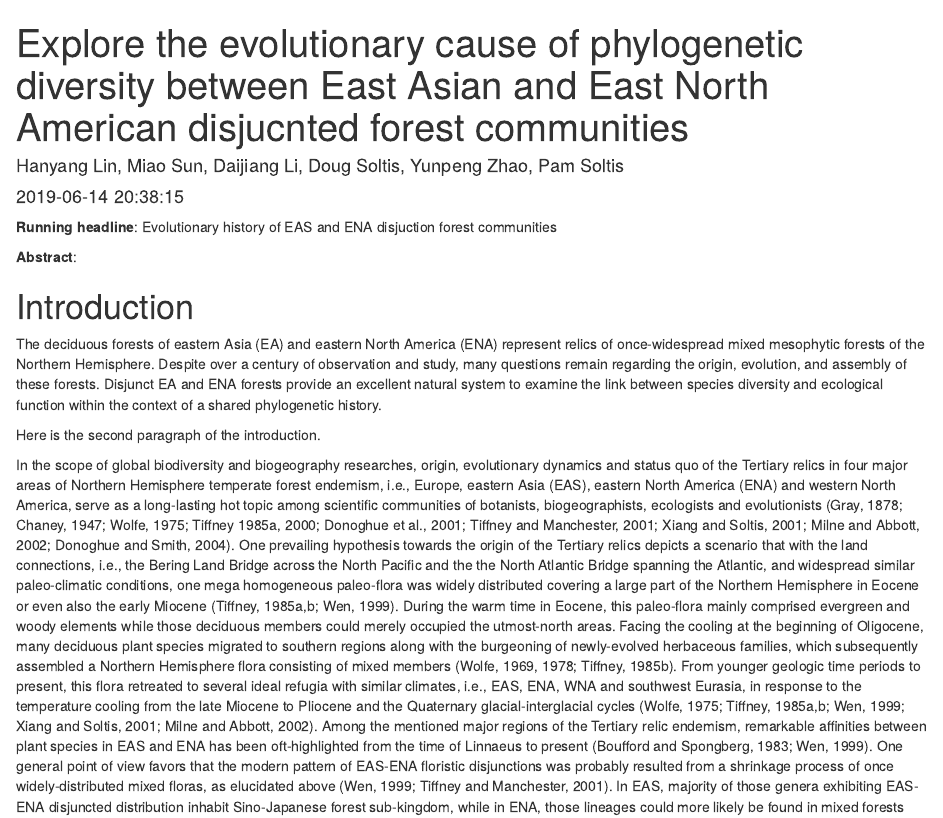
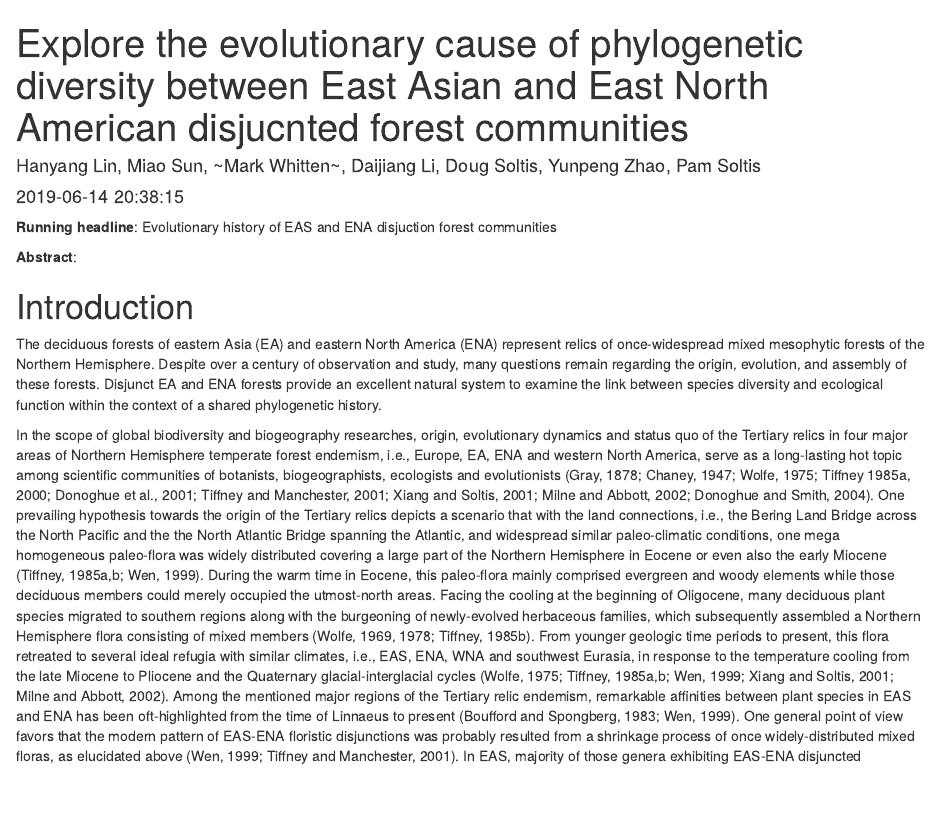
Before and after one commit to Cactusolo/PD_manuscript, an R Markdown document (Doc/ms.Rmd): the page in a window 1100 px wide, from its top. Rendered offline with R 4.5, knitr and Pandoc, with nearby package versions; drawn as R Markdown's standard HTML page in place of the format the file asks for; a font, style sheet, LaTeX package, included part or bibliography that could not be used is replaced or left out.

Commit message:
reformat after merge

```diff
--- a/Doc/ms.Rmd
+++ b/Doc/ms.Rmd
@@ -1,6 +1,6 @@
 ---
 title: "Explore the evolutionary cause of phylogenetic diversity between East Asian and East North American disjucnted forest communities"
-author: "Hanyang Lin, Miao Sun, Daijiang Li, Doug Soltis, Yunpeng Zhao, Pam Soltis"
+author: "Hanyang Lin, Miao Sun, ~Mark Whitten~, Daijiang Li, Doug Soltis, Yunpeng Zhao, Pam Soltis"
 date: '`r format(Sys.time())`'
 output:
   bookdown::word_document2: null
@@ -52,5 +52,7 @@ if(!file.exists(tpl_2f <- '../template/doc_prefix.tex')) download.file(tpl_2, tp
 \clearpage
 
 # Introduction
+
 The deciduous forests of eastern Asia (EA) and eastern North America (ENA) represent relics of once-widespread mixed mesophytic forests of the Northern Hemisphere. Despite over a century of observation and study, many questions remain regarding the origin, evolution, and assembly of these forests. Disjunct EA and ENA forests provide an excellent natural system to examine the link between species diversity and ecological function within the context of a shared phylogenetic history.
 
+In the scope of global biodiversity and biogeography researches, origin, evolutionary dynamics and status quo of the Tertiary relics in four major areas of Northern Hemisphere temperate forest endemism, i.e., Europe, EA, ENA and western North America, serve as a long-lasting hot topic among scientific communities of botanists, biogeographists, ecologists and evolutionists (Gray, 1878; Chaney, 1947; Wolfe, 1975; Tiffney 1985a, 2000; Donoghue et al., 2001; Tiffney and Manchester, 2001; Xiang and Soltis, 2001; Milne and Abbott, 2002; Donoghue and Smith, 2004). One prevailing hypothesis towards the origin of the Tertiary relics depicts a scenario that with the land connections, i.e., the Bering Land Bridge across the North Pacific and the the North Atlantic Bridge spanning the Atlantic, and widespread similar paleo-climatic conditions, one mega homogeneous paleo-flora was widely distributed covering a large part of the Northern Hemisphere in Eocene or even also the early Miocene (Tiffney, 1985a,b; Wen, 1999). During the warm time in Eocene, this paleo-flora mainly comprised evergreen and woody elements while those deciduous members could merely occupied the utmost-north areas. Facing the cooling at the beginning of Oligocene, many deciduous plant species migrated to southern regions along with the burgeoning of newly-evolved herbaceous families, which subsequently assembled a Northern Hemisphere flora consisting of mixed members (Wolfe, 1969, 1978; Tiffney, 1985b). From younger geologic time periods to present, this flora retreated to several ideal refugia with similar climates, i.e., EAS, ENA, WNA and southwest Eurasia, in response to the temperature cooling from the late Miocene to Pliocene and the Quaternary glacial-interglacial cycles (Wolfe, 1975; Tiffney, 1985a,b; Wen, 1999; Xiang and Soltis, 2001; Milne and Abbott, 2002).
@@ -57,8 +60,4 @@ The deciduous forests of eastern Asia (EA) and eastern North America (ENA) repre
 
-Here is the second paragraph of the introduction.
-
-In the scope of global biodiversity and biogeography researches, origin, evolutionary dynamics and status quo of the Tertiary relics in four major areas of Northern Hemisphere temperate forest endemism, i.e., Europe, eastern Asia (EAS), eastern North America (ENA) and western North America, serve as a long-lasting hot topic among scientific communities of botanists, biogeographists, ecologists and evolutionists (Gray, 1878; Chaney, 1947; Wolfe, 1975; Tiffney 1985a, 2000; Donoghue et al., 2001; Tiffney and Manchester, 2001; Xiang and Soltis, 2001; Milne and Abbott, 2002; Donoghue and Smith, 2004). One prevailing hypothesis towards the origin of the Tertiary relics depicts a scenario that with the land connections, i.e., the Bering Land Bridge across the North Pacific and the the North Atlantic Bridge spanning the Atlantic, and widespread similar paleo-climatic conditions, one mega homogeneous paleo-flora was widely distributed covering a large part of the Northern Hemisphere in Eocene or even also the early Miocene (Tiffney, 1985a,b; Wen, 1999). During the warm time in Eocene, this paleo-flora mainly comprised evergreen and woody elements while those deciduous members could merely occupied the utmost-north areas. Facing the cooling at the beginning of Oligocene, many deciduous plant species migrated to southern regions along with the burgeoning of newly-evolved herbaceous families, which subsequently assembled a Northern Hemisphere flora consisting of mixed members (Wolfe, 1969, 1978; Tiffney, 1985b). From younger geologic time periods to present, this flora retreated to several ideal refugia with similar climates, i.e., EAS, ENA, WNA and southwest Eurasia, in response to the temperature cooling from the late Miocene to Pliocene and the Quaternary glacial-interglacial cycles (Wolfe, 1975; Tiffney, 1985a,b; Wen, 1999; Xiang and Soltis, 2001; Milne and Abbott, 2002).
-Among the mentioned major regions of the Tertiary relic endemism, remarkable affinities between plant species in EAS and ENA has been oft-highlighted from the time of Linnaeus to present (Boufford and Spongberg, 1983; Wen, 1999). One general point of view favors that the modern pattern of EAS-ENA floristic disjunctions was probably resulted from a shrinkage process of once widely-distributed mixed floras, as elucidated above (Wen, 1999; Tiffney and Manchester, 2001). In EAS, majority of those genera exhibiting EAS-ENA disjuncted distribution inhabit Sino-Japanese forest sub-kingdom, while in ENA, those lineages could more likely be found in mixed forests along the Appalachian Mountains (Wu and Wu, 1996; Ying and Boufford, 1998; Milne and Abbott, 2002). Focusing on these floristic regions would largely benefit us in coping with knowledge gaps under current context. Despite the similarity of climatic factors and floristic elements, endemic species number in those disjunctly distributed lineages fail to balance between EAS and ENA, an intriguing phenomenon which is also known as diversity anomaly (Li, 1952; Qian and Ricklefs, 2000; Xiang et al., 2004). Majority of observations support that EAS harbors more species than ENA within an EAS-ENA disjuncted congeneric entity (Wen, 1999; Xiang et al., 2004). Meanwhile, striking anomaly on total plant species richness (or diversity bias) could also be observed from two floristic regions at a broader definition (Guo et al., 1998; Qian, 2002; Ricklefs et al., 2004). Hypotheses have been put forward and tested to interpret possible causes of biased high species richness in EAS, which could be ultimately based on some unique attributes that the EAS refugium may embody, e.g., more complex habitats, larger span in vegetational continuity and more connections with tropical floristic elements (Wen, 1999; Milne and Abbott, 2002; Xiang et al., 2004).
 Recently, the idea of integrating community ecology and phylogenetics makes the determination of biodiversity pattern and the tracing of ecological imprints in the context of evolution feasible (Webb et al., 2002; Emerson and Gillespie, 2008; Graham and Fine, 2008), and has been tested to be versatile and robust at different scales (Forest et al., 2007; Thuiller et al., 2011; Wang et al., 2013; Kerkhoff et al., 2014; Lu et al., 2018; Allen et al., 2019). Inter-disciplinary lines of evidence will help us better understand the biodiversity pattern between two floristic endemisms. Hence, 11 sites from both EAS (five sites) and ENA (sites sites) with certain elements of EAS-ENA disjunctions and a similar span of latitudes in each continent were selected to group an ideal study system to answer interested scientific questions. Collectively, present study aimed to 1) determine biodiversity and community structure on different scales and plant categories among 11 focal EAS-ENA seed plant communities, 2) examine the existence and extent of plant biodiversity anomaly among sites and continents, 3) test prevailing non-mutually exclusive hypotheses toward observed biodiversity pattern, i.e., more connection to tropical elements, higher geographic heterogeneity, older evolutionary history or accelerated net diversification in EAS than ENA.
 
 
```
Also changed, not shown: Doc/ms.Rmd (1 more changed lines), 1 other file.
